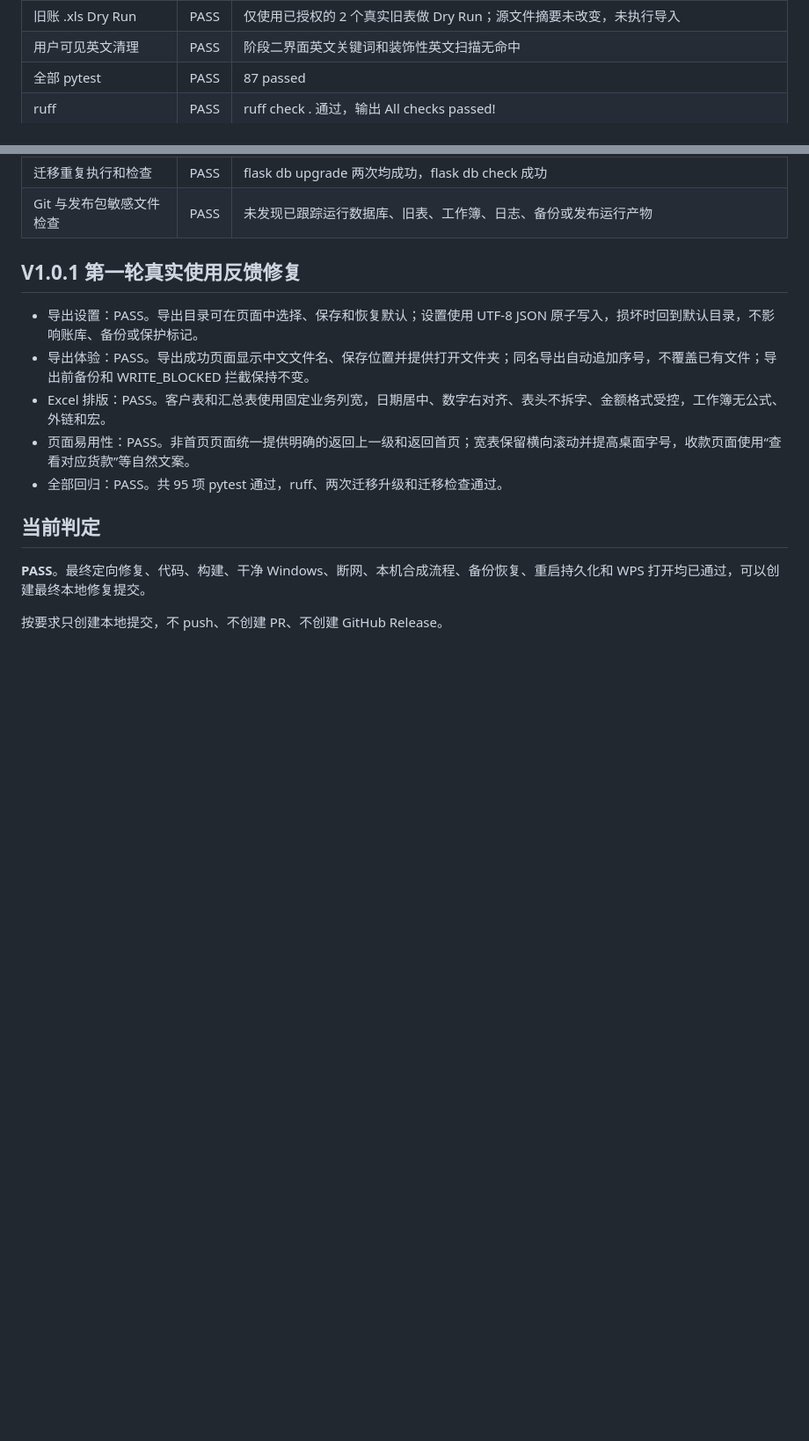
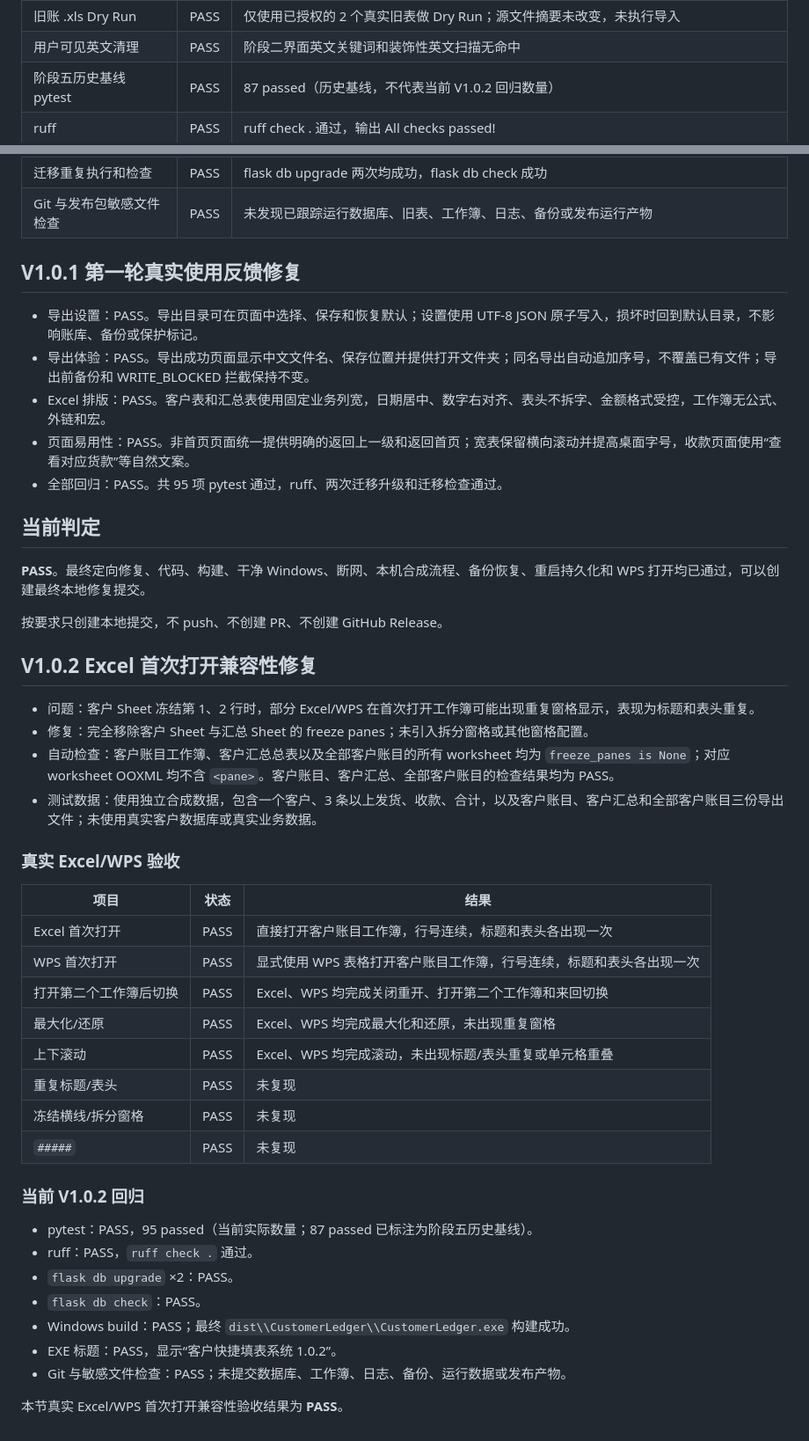
Before and after one commit to skk2186/customer-ledger, a Markdown page: docs/FINAL_ACCEPTANCE.md, 2 parts joined by grey strips. Shown at 88% size. GitHub-like rendering; blank space fills up the shorter version.

Commit message:
docs: record v1.0.2 Excel compatibility acceptance

```diff
--- a/docs/FINAL_ACCEPTANCE.md
+++ b/docs/FINAL_ACCEPTANCE.md
@@ -24,7 +24,7 @@
 | 启动诊断日志 | PASS | 启动日志为有限结构化记录，仅保留类别、类型和安全摘要，不含异常全文、路径、SQL 或客户数据 |
 | 旧账 .xls Dry Run | PASS | 仅使用已授权的 2 个真实旧表做 Dry Run；源文件摘要未改变，未执行导入 |
 | 用户可见英文清理 | PASS | 阶段二界面英文关键词和装饰性英文扫描无命中 |
-| 全部 pytest | PASS | 87 passed |
+| 阶段五历史基线 pytest | PASS | 87 passed（历史基线，不代表当前 V1.0.2 回归数量） |
 | ruff | PASS | ruff check . 通过，输出 All checks passed! |
 | 迁移重复执行和检查 | PASS | flask db upgrade 两次均成功，flask db check 成功 |
 | Git 与发布包敏感文件检查 | PASS | 未发现已跟踪运行数据库、旧表、工作簿、日志、备份或发布运行产物 |
@@ -42,3 +42,35 @@
 **PASS**。最终定向修复、代码、构建、干净 Windows、断网、本机合成流程、备份恢复、重启持久化和 WPS 打开均已通过，可以创建最终本地修复提交。
 
 按要求只创建本地提交，不 push、不创建 PR、不创建 GitHub Release。
+
+## V1.0.2 Excel 首次打开兼容性修复
+
+- 问题：客户 Sheet 冻结第 1、2 行时，部分 Excel/WPS 在首次打开工作簿可能出现重复窗格显示，表现为标题和表头重复。
+- 修复：完全移除客户 Sheet 与汇总 Sheet 的 freeze panes；未引入拆分窗格或其他窗格配置。
+- 自动检查：客户账目工作簿、客户汇总总表以及全部客户账目的所有 worksheet 均为 `freeze_panes is None`；对应 worksheet OOXML 均不含 `<pane>`。客户账目、客户汇总、全部客户账目的检查结果均为 PASS。
+- 测试数据：使用独立合成数据，包含一个客户、3 条以上发货、收款、合计，以及客户账目、客户汇总和全部客户账目三份导出文件；未使用真实客户数据库或真实业务数据。
+
+### 真实 Excel/WPS 验收
+
+| 项目 | 状态 | 结果 |
+| --- | --- | --- |
+| Excel 首次打开 | PASS | 直接打开客户账目工作簿，行号连续，标题和表头各出现一次 |
+| WPS 首次打开 | PASS | 显式使用 WPS 表格打开客户账目工作簿，行号连续，标题和表头各出现一次 |
+| 打开第二个工作簿后切换 | PASS | Excel、WPS 均完成关闭重开、打开第二个工作簿和来回切换 |
+| 最大化/还原 | PASS | Excel、WPS 均完成最大化和还原，未出现重复窗格 |
+| 上下滚动 | PASS | Excel、WPS 均完成滚动，未出现标题/表头重复或单元格重叠 |
+| 重复标题/表头 | PASS | 未复现 |
+| 冻结横线/拆分窗格 | PASS | 未复现 |
+| `#####` | PASS | 未复现 |
+
+### 当前 V1.0.2 回归
+
+- pytest：PASS，95 passed（当前实际数量；87 passed 已标注为阶段五历史基线）。
+- ruff：PASS，`ruff check .` 通过。
+- `flask db upgrade` ×2：PASS。
+- `flask db check`：PASS。
+- Windows build：PASS；最终 `dist\\CustomerLedger\\CustomerLedger.exe` 构建成功。
+- EXE 标题：PASS，显示“客户快捷填表系统 1.0.2”。
+- Git 与敏感文件检查：PASS；未提交数据库、工作簿、日志、备份、运行数据或发布产物。
+
+本节真实 Excel/WPS 首次打开兼容性验收结果为 **PASS**。
```
